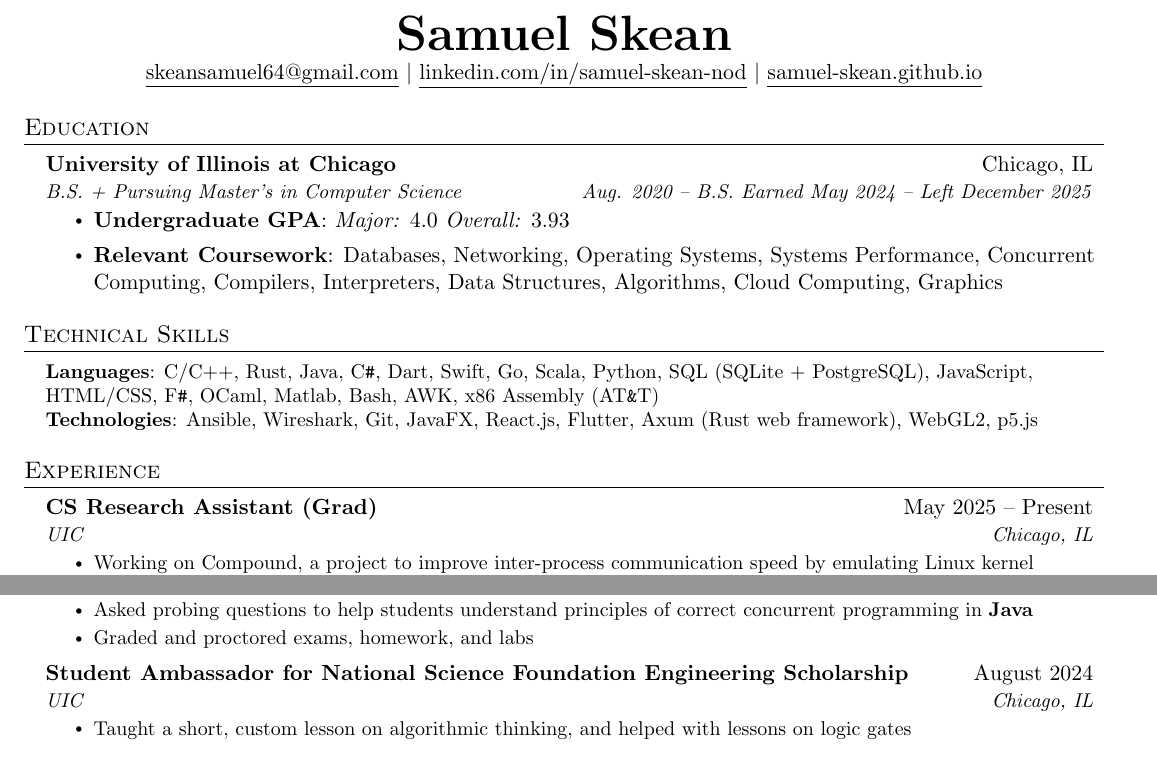
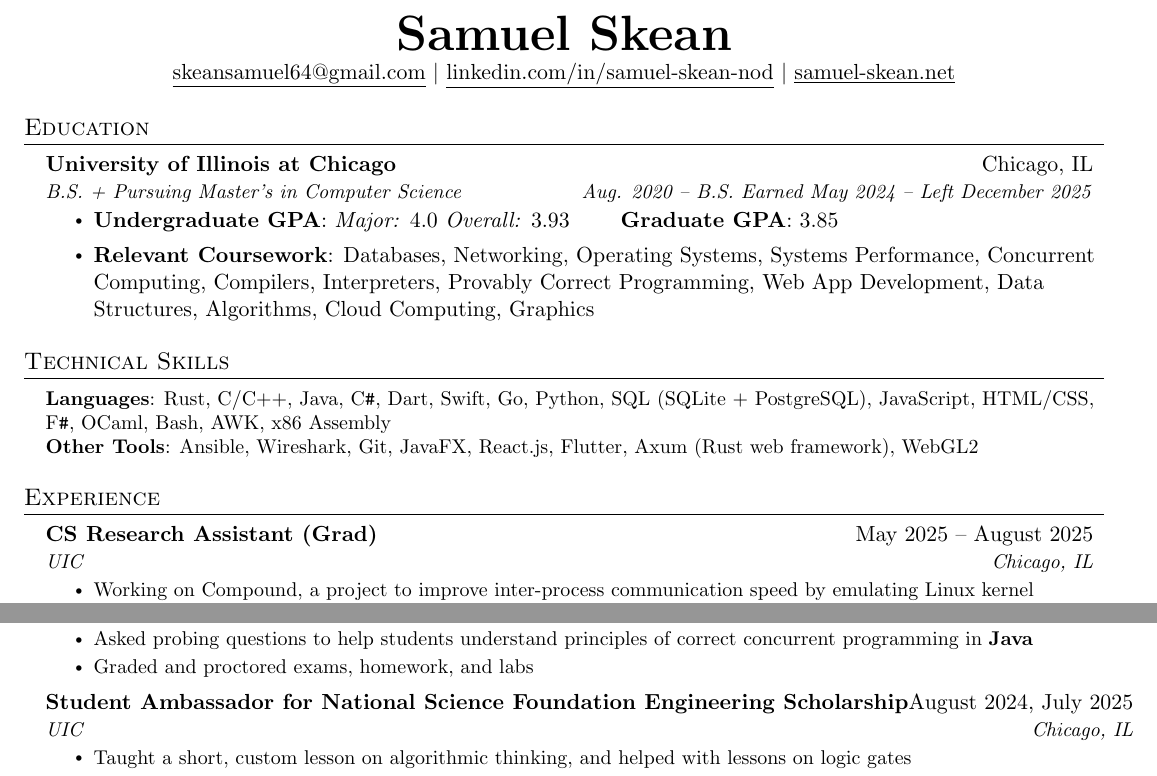
Before and after one commit to samuel-skean/Resumes, a LaTeX document (main.tex): two parts of page 1 of 2, joined at a grey line, cut so that both start at the same text. Compiled offline with pdfLaTeX.

Commit message:
Better link, slightly fewer languages, other minor improvements.

```diff
--- a/main.tex
+++ b/main.tex
@@ -116,7 +116,7 @@
 
 \begin{center}
     \textbf{\Huge \scshape Samuel Skean} \\ \vspace{1pt} \href{mailto:skeansamuel64@gmail.com}{\underline{skeansamuel64@gmail.com}} $|$
-    \href{https://www.linkedin.com/in/samuel-skean-nod}{\underline{linkedin.com/in/samuel-skean-nod}} $|$ \href{https://samuel-skean.github.io}{\underline{samuel-skean.github.io}}
+    \href{https://www.linkedin.com/in/samuel-skean-nod}{\underline{linkedin.com/in/samuel-skean-nod}} $|$ \href{https://samuel-skean.github.io}{\underline{samuel-skean.net}}
 \end{center}
 
 
@@ -127,8 +127,8 @@
       {University of Illinois at Chicago}{Chicago, IL}
       {B.S. + Pursuing Master's in Computer Science}{Aug. 2020 -- B.S. Earned May 2024 -- Left December 2025}
       \begin{itemize}
-        \item \textbf{Undergraduate GPA}{: \emph{Major:} 4.0 \emph{Overall:} 3.93}
-        \item \textbf{Relevant Coursework}: Databases, Networking, Operating Systems, Systems Performance, Concurrent Computing, Compilers, Interpreters, Data Structures, Algorithms, Cloud Computing, Graphics
+        \item \textbf{Undergraduate GPA}{: \emph{Major:} 4.0 \emph{Overall:} 3.93} \quad \quad \textbf{Graduate GPA}{: 3.85}
+        \item \textbf{Relevant Coursework}: Databases, Networking, Operating Systems, Systems Performance, Concurrent Computing, Compilers, Interpreters, Provably Correct Programming, Web App Development, Data Structures, Algorithms, Cloud Computing, Graphics
       \end{itemize}
     % \resumeSubheading
     %   {Wheaton Warrenville South High School}{Wheaton, IL}
@@ -144,8 +144,8 @@
 \section{Technical Skills}
  \begin{itemize}[leftmargin=0.15in, label={}]
     \small{\item{
-     \textbf{Languages}{: C/C++, Rust, Java, C\verb|#|, Dart, Swift, Go, Scala, Python, SQL (SQLite + PostgreSQL), JavaScript, HTML/CSS, F\verb|#|, OCaml, Matlab, Bash, AWK, x86 Assembly (AT\verb|&|T)} \\
-     \textbf{Technologies}{: Ansible, Wireshark, Git, JavaFX, React.js, Flutter, Axum (Rust web framework), WebGL2, p5.js} \\
+     \textbf{Languages}{: Rust, C/C++, Java, C\verb|#|, Dart, Swift, Go, Python, SQL (SQLite + PostgreSQL), JavaScript, HTML/CSS, F\verb|#|, OCaml, Bash, AWK, x86 Assembly} \\
+     \textbf{Other Tools}{: Ansible, Wireshark, Git, JavaFX, React.js, Flutter, Axum (Rust web framework), WebGL2} \\
     }}
  \end{itemize}
 
@@ -153,7 +153,7 @@
 \section{Experience}
   \resumeSubHeadingListStart
     \resumeSubheading
-      {CS Research Assistant (Grad)}{May 2025 -- Present}
+      {CS Research Assistant (Grad)}{May 2025 -- August 2025}
       {UIC}{Chicago, IL}
       \resumeItemListStart
         \resumeItem{Working on Compound, a project to improve inter-process communication speed by emulating Linux kernel behavior in userspace}
@@ -170,7 +170,7 @@
         \resumeItem{Graded and proctored exams, homework, and labs}
       \resumeItemListEnd
     \resumeSubheading
-      {Student Ambassador for National Science Foundation Engineering Scholarship}{August 2024}
+      {Student Ambassador for National Science Foundation Engineering Scholarship}{August 2024, July 2025}
       {UIC}{Chicago, IL}
       \resumeItemListStart
         \resumeItem{Taught a short, custom lesson on algorithmic thinking, and helped with lessons on logic gates}
```
Also changed, not shown: samuel-skean-resume.pdf (deleted), samuel-skean-résumé.pdf (added).
